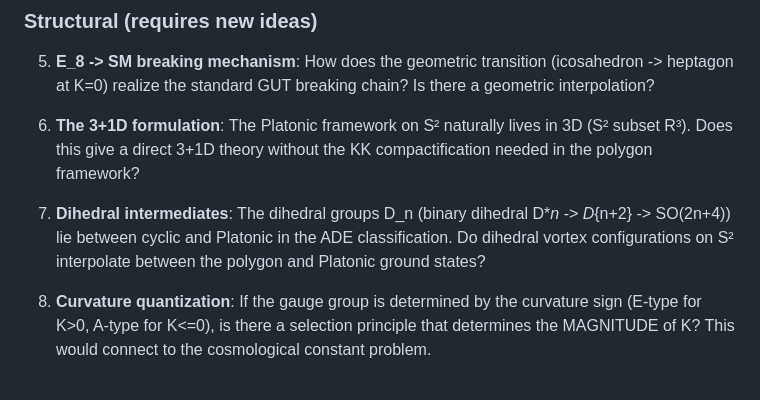
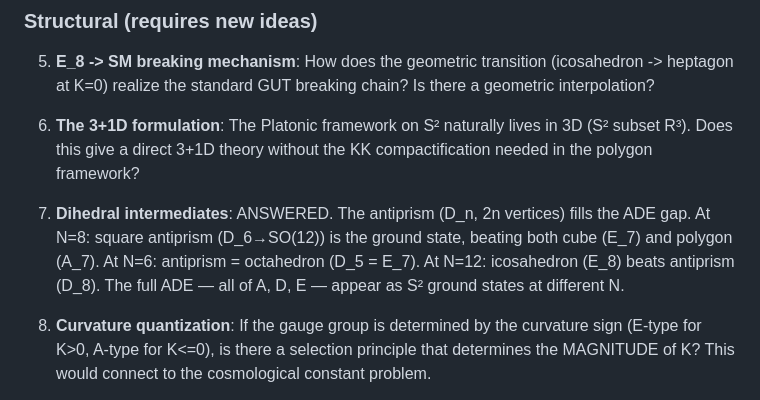
Before and after one commit to speagleg/polar-planetary-polygons, a Markdown page: docs/investigations/platonic_havelock.md, the part around the change. Rendered like a GitHub page.

Commit message:
Q7 answered: dihedral antiprisms fill the ADE gap
The full ADE classification appears in S² ground states:
  N=4: E_6 (tetrahedron)
  N=6: E_7=D_5 (octahedron = antiprism)
  N=8: D_6→SO(12) (square antiprism, beats both cube and polygon)
  N=12: E_8 (icosahedron)

Co-Authored-By: Claude Opus 4.6 (1M context) <noreply@anthropic.com>

```diff
--- a/docs/investigations/platonic_havelock.md
+++ b/docs/investigations/platonic_havelock.md
@@ -109,7 +109,7 @@ The Coxeter number formula tau = 1 - (h-1)/|O*| does NOT hold. The E_7 connectio
 
 6. **The 3+1D formulation**: The Platonic framework on S² naturally lives in 3D (S² subset R³). Does this give a direct 3+1D theory without the KK compactification needed in the polygon framework?
 
-7. **Dihedral intermediates**: The dihedral groups D_n (binary dihedral D*_n -> D_{n+2} -> SO(2n+4)) lie between cyclic and Platonic in the ADE classification. Do dihedral vortex configurations on S² interpolate between the polygon and Platonic ground states?
+7. **Dihedral intermediates**: ANSWERED. The antiprism (D_n, 2n vertices) fills the ADE gap. At N=8: square antiprism (D_6→SO(12)) is the ground state, beating both cube (E_7) and polygon (A_7). At N=6: antiprism = octahedron (D_5 = E_7). At N=12: icosahedron (E_8) beats antiprism (D_8). The full ADE — all of A, D, E — appear as S² ground states at different N.
 
 8. **Curvature quantization**: If the gauge group is determined by the curvature sign (E-type for K>0, A-type for K<=0), is there a selection principle that determines the MAGNITUDE of K? This would connect to the cosmological constant problem.
 
```
